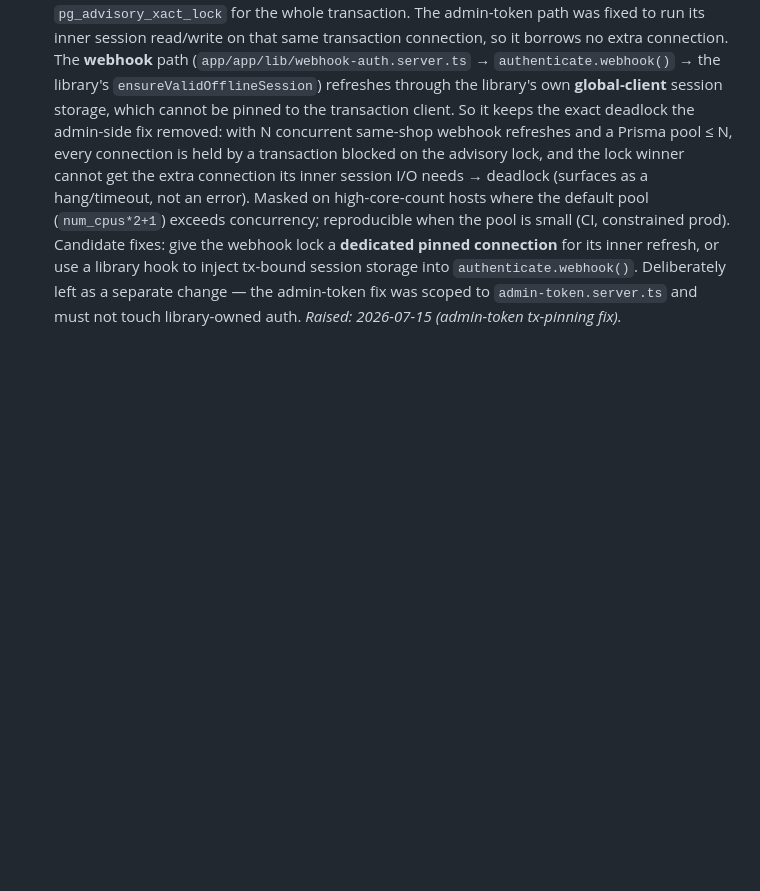
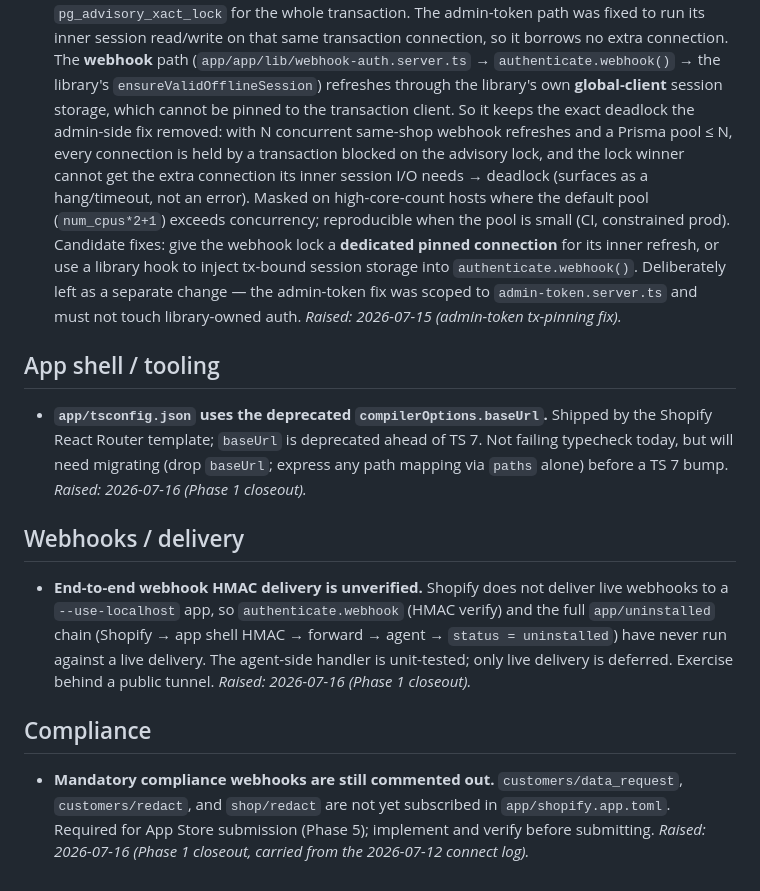
Before and after one commit to Devarsh05/quixly, a Markdown page: docs/backlog.md, the part around the change. Rendered like a GitHub page; blank space fills up the shorter version.

```diff
--- a/docs/backlog.md
+++ b/docs/backlog.md
@@ -44,3 +44,25 @@ the phase by which it should be revisited.
   tx-bound session storage into `authenticate.webhook()`. Deliberately left as a separate change
   — the admin-token fix was scoped to `admin-token.server.ts` and must not touch library-owned
   auth. _Raised: 2026-07-15 (admin-token tx-pinning fix)._
+
+## App shell / tooling
+
+- **`app/tsconfig.json` uses the deprecated `compilerOptions.baseUrl`.** Shipped by the Shopify
+  React Router template; `baseUrl` is deprecated ahead of TS 7. Not failing typecheck today, but
+  will need migrating (drop `baseUrl`; express any path mapping via `paths` alone) before a TS 7
+  bump. _Raised: 2026-07-16 (Phase 1 closeout)._
+
+## Webhooks / delivery
+
+- **End-to-end webhook HMAC delivery is unverified.** Shopify does not deliver live webhooks to a
+  `--use-localhost` app, so `authenticate.webhook` (HMAC verify) and the full `app/uninstalled`
+  chain (Shopify → app shell HMAC → forward → agent → `status = uninstalled`) have never run against
+  a live delivery. The agent-side handler is unit-tested; only live delivery is deferred. Exercise
+  behind a public tunnel. _Raised: 2026-07-16 (Phase 1 closeout)._
+
+## Compliance
+
+- **Mandatory compliance webhooks are still commented out.** `customers/data_request`,
+  `customers/redact`, and `shop/redact` are not yet subscribed in `app/shopify.app.toml`. Required
+  for App Store submission (Phase 5); implement and verify before submitting.
+  _Raised: 2026-07-16 (Phase 1 closeout, carried from the 2026-07-12 connect log)._
```
Also changed, not shown: CLAUDE.md (+12 -2 lines), docs/session-log/2026-07-16-phase-1-closeout.md (added, +122 -0 lines).
